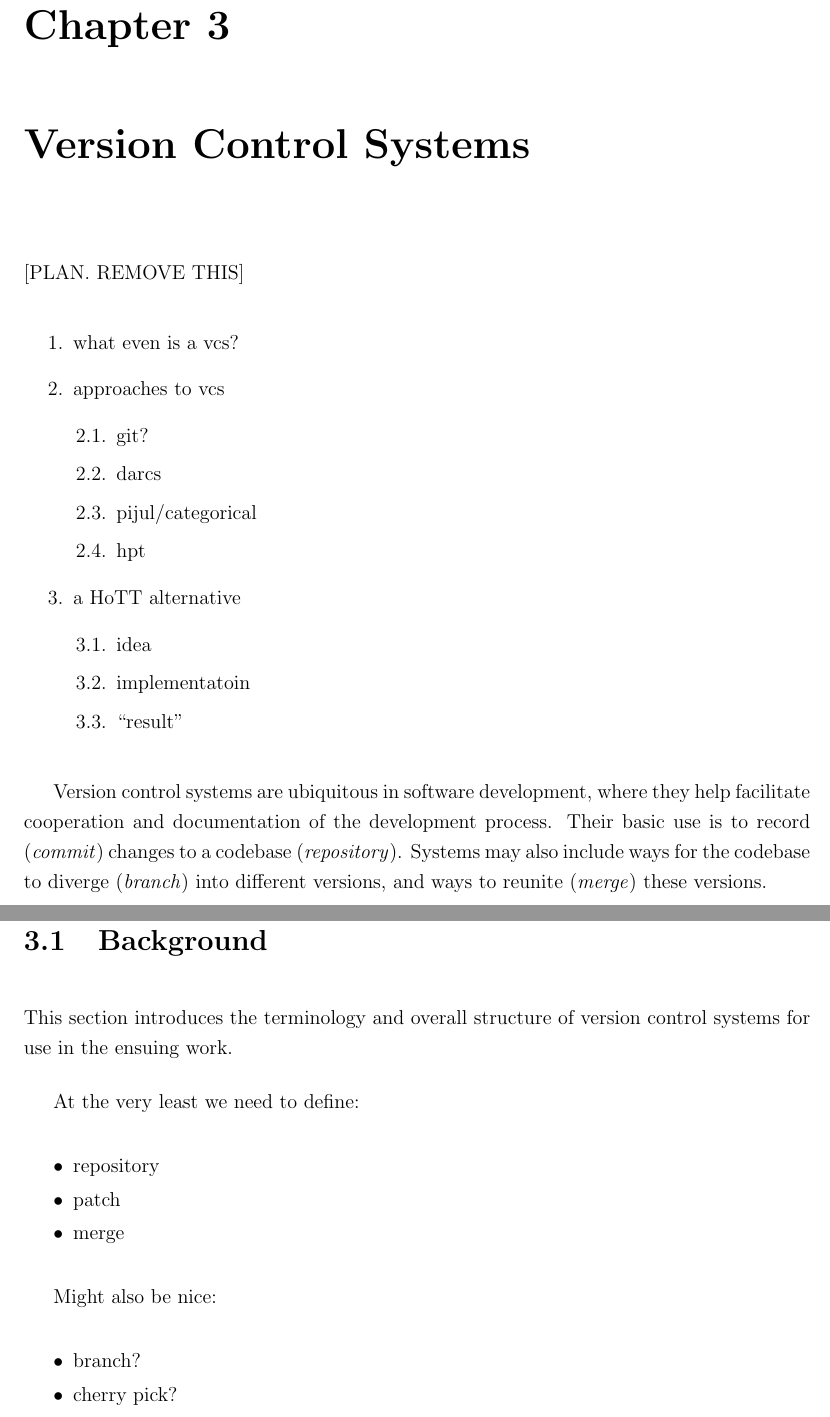
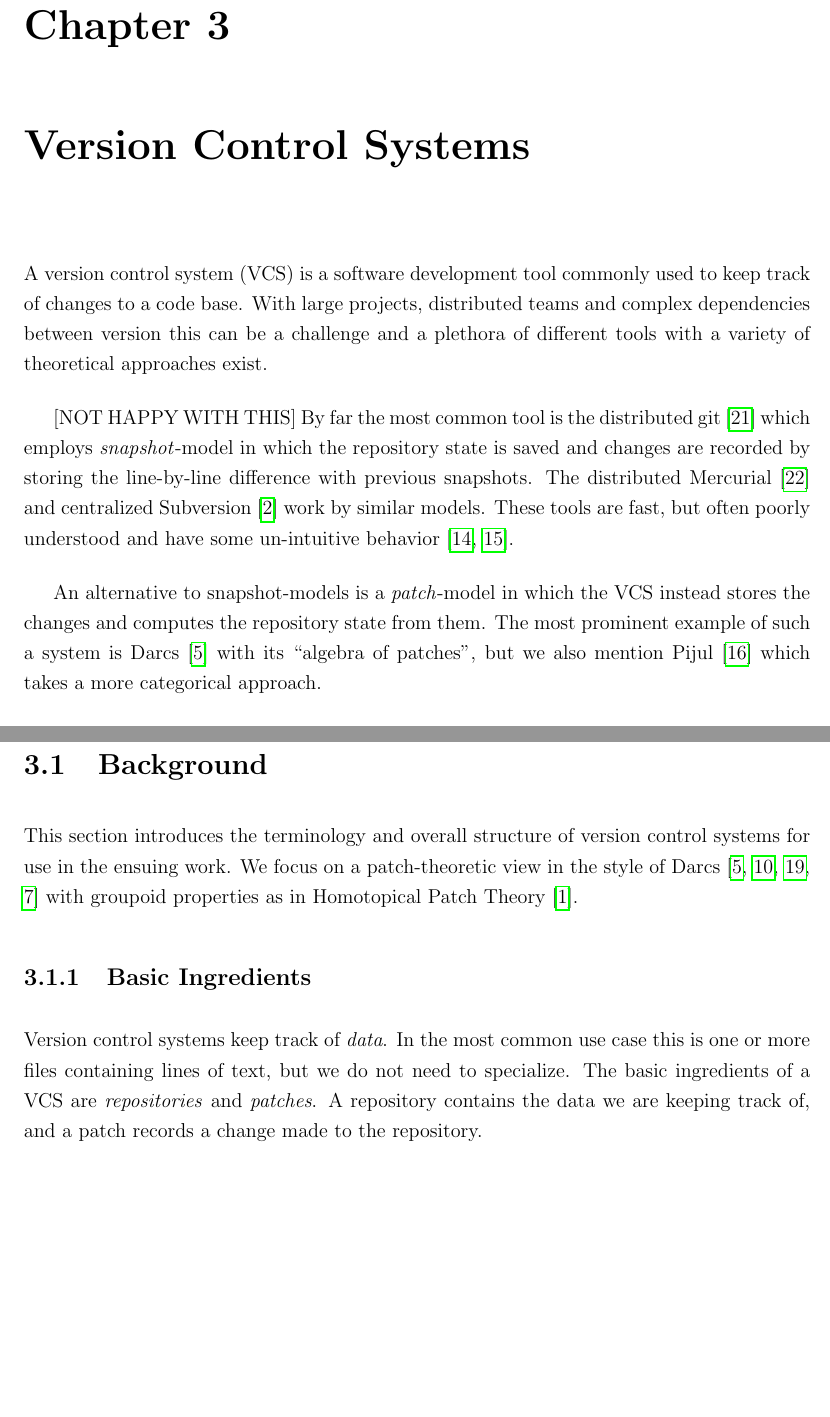
Before and after one commit to Aqissiaq/master-thesis, a LaTeX thesis (report.tex, which reads chapter/vc/background.tex, chapter/versioncontrol.tex): two parts of pages 32 and 34 of 62 before the commit and two parts of pages 32 and 33 of 65 after it, joined at a grey line, cut so that both start at the same text, the shorter picture padded with empty space. Compiled offline with pdfLaTeX.

Commit message:
VCS intro and background

```diff
--- a/chapter/vc/background.tex
+++ b/chapter/vc/background.tex
@@ -1,17 +1,16 @@
 \section{Background}
 
 This section introduces the terminology and overall structure of version control
-systems for use in the ensuing work.
+systems for use in the ensuing work. We focus on a patch-theoretic view in the
+style of Darcs~\cite{Darcs, Lynagh2006, Sittampalam2005,
+  jacobson2009formalization} with groupoid properties as in Homotopical Patch
+Theory~\cite{Angiuli2016}.
 
-At the very least we need to define:
-\begin{itemize}
-  \item repository
-  \item patch
-  \item merge
-\end{itemize}
+\subsection{Basic Ingredients}
+%repos and patches
+Version control systems keep track of \emph{data}. In the most common use case this is
+one or more files containing lines of text, but we do not need to specialize.
+The basic ingredients of a VCS are \emph{repositories} and \emph{patches}. A
+repository contains the data we are keeping track of, and a patch records a
+change made to the repository.
 
-Might also be nice:
-\begin{itemize}
-  \item branch?
-  \item cherry pick?
-\end{itemize}
@@ -17,0 +44 @@ Might also be nice:
+  \[_xN \cdot P_y \,=\, _xP_y \, =\, _xP \cdot N_y\]
--- a/chapter/versioncontrol.tex
+++ b/chapter/versioncontrol.tex
@@ -1,31 +1,24 @@
 \chapter{Version Control Systems}
 
-[PLAN. REMOVE THIS]
-\begin{enumerate}
-\item what even is a vcs?
-\item approaches to vcs
-  \begin{enumerate}
-  \item git?
-  \item darcs
-  \item pijul/categorical
-  \item hpt
-  \end{enumerate}
-\item a HoTT alternative
-  \begin{enumerate}
-  \item idea
-  \item implementatoin
-  \item ``result''
-  \end{enumerate}
-\end{enumerate}
-% They're not always cool.~\cite{git-inconsistent}
+% They're not always cool.~\cite{git-inconsistent, badmerge}
+A version control system (VCS) is a software development tool commonly used to keep track of
+changes to a code base. With large projects, distributed teams and complex
+dependencies between version this can be a challenge and a plethora of different
+tools with a variety of theoretical approaches exist.
 
-% stolen from my own project proposal
-Version control systems are ubiquitous in software development, where they
-help facilitate cooperation and documentation of
-the development process. Their basic use is to record (\emph{commit}) changes
-to a codebase (\emph{repository}). Systems may also include ways for the
-codebase to diverge (\emph{branch}) into different versions, and ways to
-reunite (\emph{merge}) these versions.
+[NOT HAPPY WITH THIS]
+By far the most common tool is the distributed git~\cite{Git} which employs
+\emph{snapshot}-model in which the repository state is saved and changes are
+recorded by storing the line-by-line difference with previous snapshots.
+The distributed Mercurial~\cite{Mercurial} and centralized
+Subversion~\cite{Subversion} work by similar models. These tools are fast, but
+often poorly understood and have some un-intuitive
+behavior~\cite{git-inconsistent, badmerge}.
+
+An alternative to snapshot-models is a \emph{patch}-model in which the VCS
+instead stores the changes and computes the repository state from them. The most
+prominent example of such a system is Darcs~\cite{Darcs} with its ``algebra of
+patches'', but we also mention Pijul~\cite{Pijul} which takes a more categorical approach.
 
 In this chapter we introduce the basic concepts and terminology, investigate some
 theoretical approaches to version control -- including Homotopical Patch Theory,
```
Also changed, not shown: chapter/formalization.tex (+1 -1 lines), chapter/vc/hpt.tex (+1 -1 lines), generators/refs.bib (+39 -4 lines), report.tex (+3 -3 lines), report.pdf, chapter/vc/background.tex (72 more changed lines).
